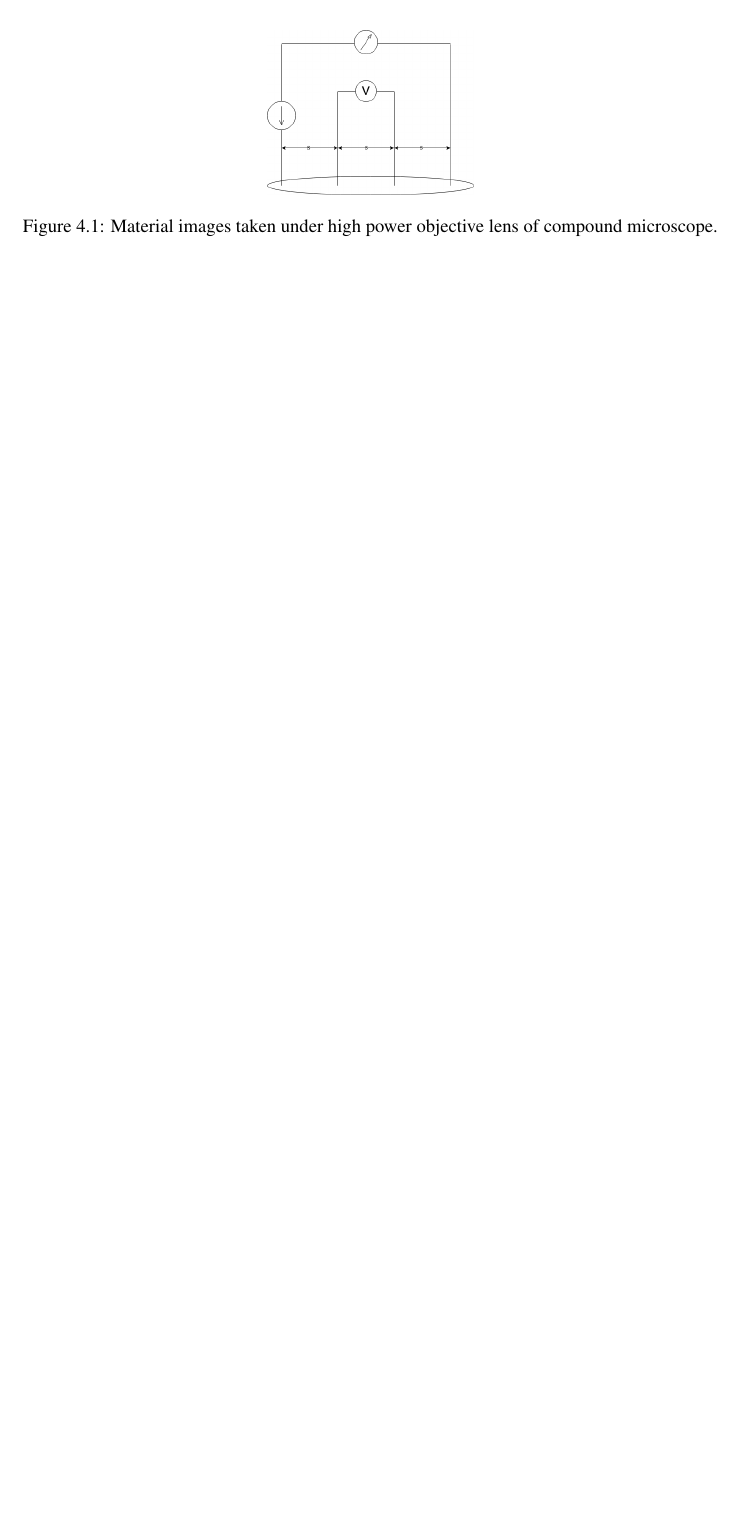
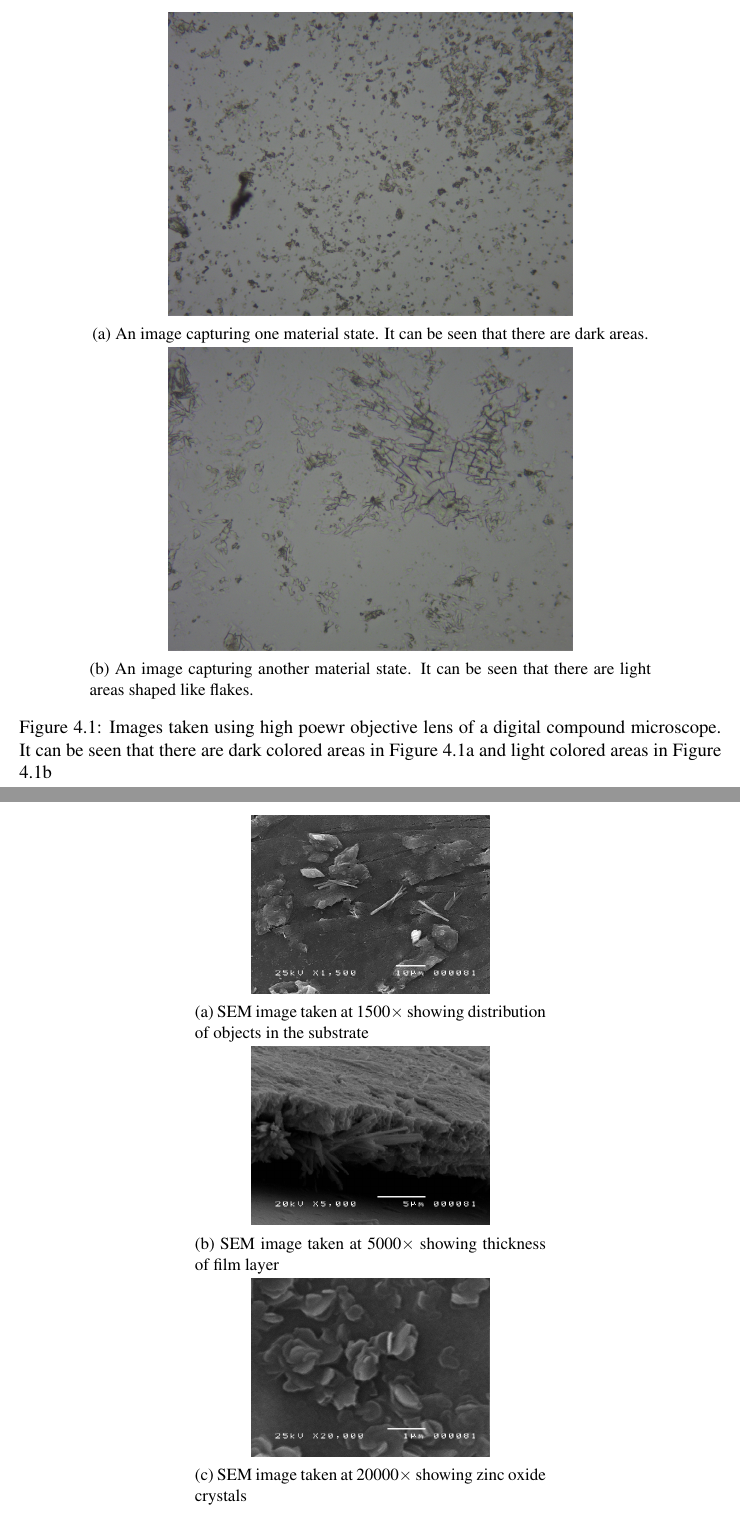
Before and after one commit to bldamalla/research-3-manuscript, a LaTeX document (main.tex, which reads rnd.tex): part of page 26 of 33 before the commit and two parts of pages 27 and 29 of 35 after it, the two joined at a grey line, cut at the place of the change, the shorter picture padded with empty space. Compiled offline with pdfLaTeX.

Commit message:
Change some figs in rnd
SEM and HPO

```diff
--- a/main.tex
+++ b/main.tex
@@ -11,6 +11,8 @@
 \usepackage{amsfonts}
 
 \usepackage{graphicx}
+\usepackage{subcaption}
+\graphicspath{{images/}}
 
 % other options
 \doublespacing
--- a/rnd.tex
+++ b/rnd.tex
@@ -7,11 +7,21 @@ Figure \ref{fig:hpo} shows images of thin films under a $40\times$ magnification
 From the images it can be observed that material does not completely cover the whole substrate.
 Moreover, the distribution of the particles was random, as was verified by image analysis techniques from the MKS framework in a later discussion.
 
-% replace figure as soon as possible
 \begin{figure}
   \centering
-  \includegraphics[scale=0.3]{FourPoint.png}
-  \caption[Material images under HPO]{Material images taken under high power objective lens of compound microscope.}
+  \begin{subfigure}{.8\textwidth}
+    \centering
+    \includegraphics[scale=0.1]{s2.JPG}
+    \caption[Dark areas in films]{An image capturing one material state. It can be seen that there are dark areas.}
+    \label{fig:dark}
+  \end{subfigure}
+  \begin{subfigure}{.8\textwidth}
+    \centering
+    \includegraphics[scale=0.1]{s3.JPG}
+    \caption[Light areas in films]{An image capturing another material state. It can be seen that there are light areas shaped like flakes.}
+    \label{fig:light}
+  \end{subfigure}
+  \caption[HPO images of films]{Images taken using high poewr objective lens of a digital compound microscope. It can be seen that there are dark colored areas in Figure \ref{fig:dark} and light colored areas in Figure \ref{fig:light}}
   \label{fig:hpo}
 \end{figure}
 
@@ -30,10 +40,26 @@ The thickness of the film is reported to be $\SI{50}{\micro\meter}$.
 Comparing to \citeA{florido17}, the thickness of the fabricated thin film was reported to be $\SI{50}{\micro\meter}$.
 This indicates that the processes used produced films of similar thickness despite the difference in number of deposition cycles used.
 
-% replace figure as soon as possible
 \begin{figure}
   \centering
-  \includegraphics[scale=0.4]{FourPoint.png}
+  \begin{subfigure}{.5\textwidth}
+    \centering
+    \includegraphics[scale=0.4]{dist.png}
+    \caption{SEM image taken at $1500\times$ showing distribution of objects in the substrate}
+    \label{fig:dist}
+  \end{subfigure}
+  \begin{subfigure}{.5\textwidth}
+    \centering
+    \includegraphics[scale=0.4]{thicc.png}
+    \caption{SEM image taken at $5000\times$ showing thickness of film layer}
+    \label{fig:thicc}
+  \end{subfigure}
+  \begin{subfigure}{.5\textwidth}
+    \centering
+    \includegraphics[scale=0.4]{flex.png}
+    \caption{SEM image taken at $20000\times$ showing zinc oxide crystals}
+    \label{fig:flex}
+  \end{subfigure}
   \caption[Material images under SEM]{Material images taken under scanning electron microscope at different magnification values. The images show the crystals present, particle distribution, and film thickness.}
   \label{fig:sem}
 \end{figure}
```
Also changed, not shown: images/FourPoint.png (renamed from FourPoint.png), images/dist.png (added), images/flex.png (added), images/s2.JPG (added), images/s3.JPG (added), images/thicc.png (added), rnd.tex (2 more changed lines).
